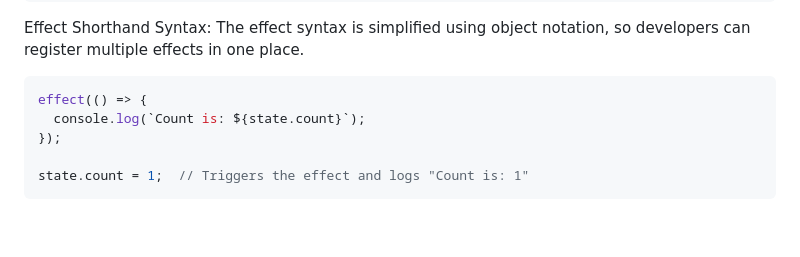
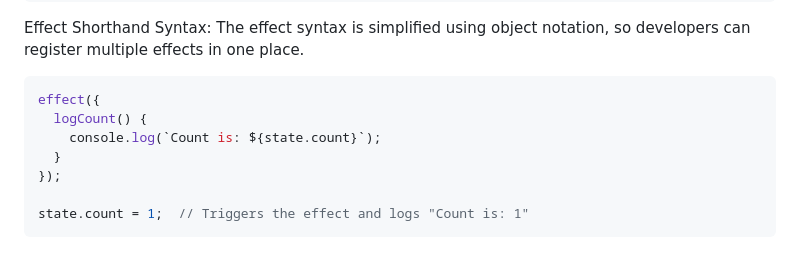
Before and after one commit to RobAntunes/Skye, a Markdown page: README.md, the part around the change. Drawn GitHub-style; blank space fills up the shorter version.

````diff
--- a/README.md
+++ b/README.md
@@ -114,8 +114,10 @@ effect({
 
 Effect Shorthand Syntax: The effect syntax is simplified using object notation, so developers can register multiple effects in one place.
 ```ts
-effect(() => {
-  console.log(`Count is: ${state.count}`);
+effect({
+  logCount() {
+	console.log(`Count is: ${state.count}`);
+  }
 });
 
 state.count = 1;  // Triggers the effect and logs "Count is: 1"
````
